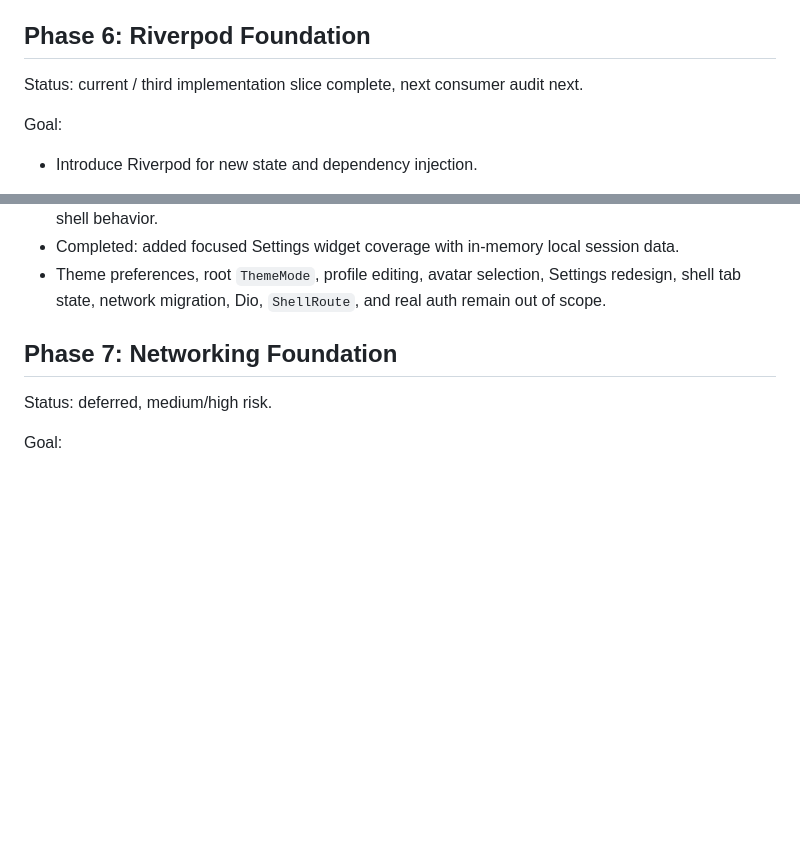
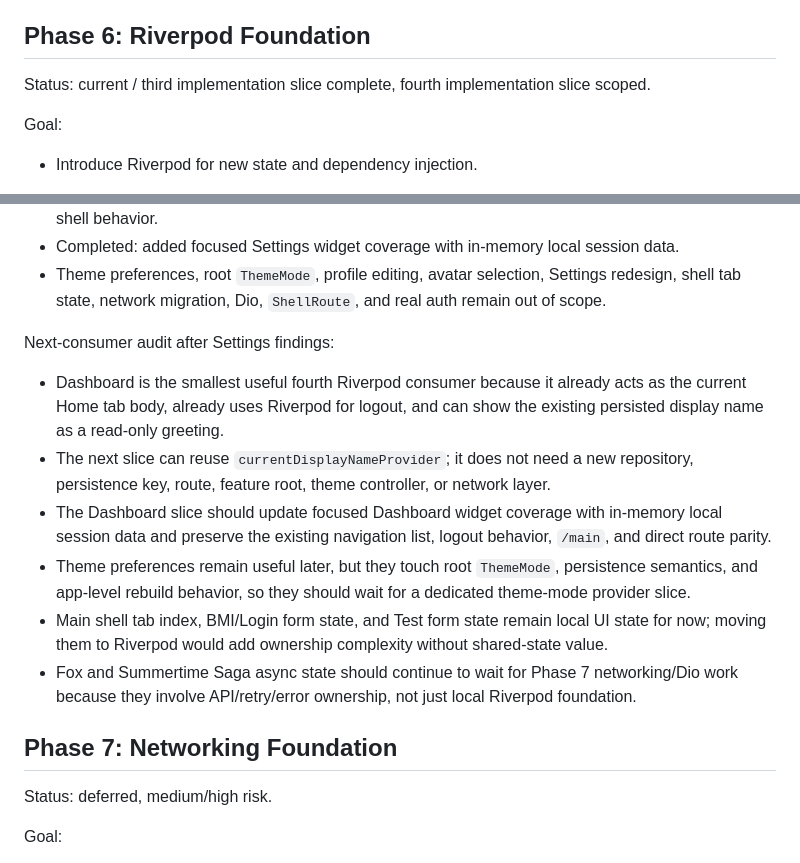
Before and after one commit to nqminh2417/InfinityWorld, a Markdown page: docs/ROADMAP.md, 2 parts joined by grey strips. Drawn GitHub-style; blank space fills up the shorter version.

Commit message:
docs: scope dashboard riverpod greeting

```diff
--- a/docs/ROADMAP.md
+++ b/docs/ROADMAP.md
@@ -371,7 +371,7 @@ Next phase focus:
 
 ## Phase 6: Riverpod Foundation
 
-Status: current / third implementation slice complete, next consumer audit next.
+Status: current / third implementation slice complete, fourth implementation slice scoped.
 
 Goal:
 
@@ -438,6 +438,15 @@ Third implementation slice:
 - Completed: kept the existing Settings route, normal-screen SafeArea/system UI expectations, and shell behavior.
 - Completed: added focused Settings widget coverage with in-memory local session data.
 - Theme preferences, root `ThemeMode`, profile editing, avatar selection, Settings redesign, shell tab state, network migration, Dio, `ShellRoute`, and real auth remain out of scope.
+
+Next-consumer audit after Settings findings:
+
+- Dashboard is the smallest useful fourth Riverpod consumer because it already acts as the current Home tab body, already uses Riverpod for logout, and can show the existing persisted display name as a read-only greeting.
+- The next slice can reuse `currentDisplayNameProvider`; it does not need a new repository, persistence key, route, feature root, theme controller, or network layer.
+- The Dashboard slice should update focused Dashboard widget coverage with in-memory local session data and preserve the existing navigation list, logout behavior, `/main`, and direct route parity.
+- Theme preferences remain useful later, but they touch root `ThemeMode`, persistence semantics, and app-level rebuild behavior, so they should wait for a dedicated theme-mode provider slice.
+- Main shell tab index, BMI/Login form state, and Test form state remain local UI state for now; moving them to Riverpod would add ownership complexity without shared-state value.
+- Fox and Summertime Saga async state should continue to wait for Phase 7 networking/Dio work because they involve API/retry/error ownership, not just local Riverpod foundation.
 
 ## Phase 7: Networking Foundation
 
```
Also changed, not shown: docs/DECISIONS.md (+6 -0 lines), docs/TASKS.md (+16 -14 lines).
